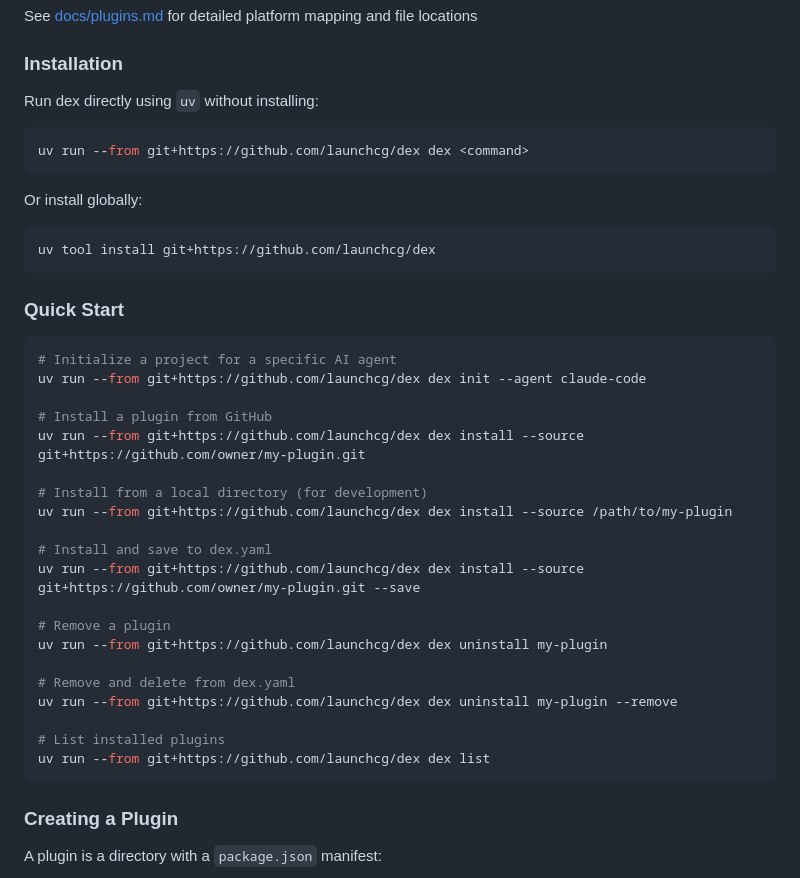
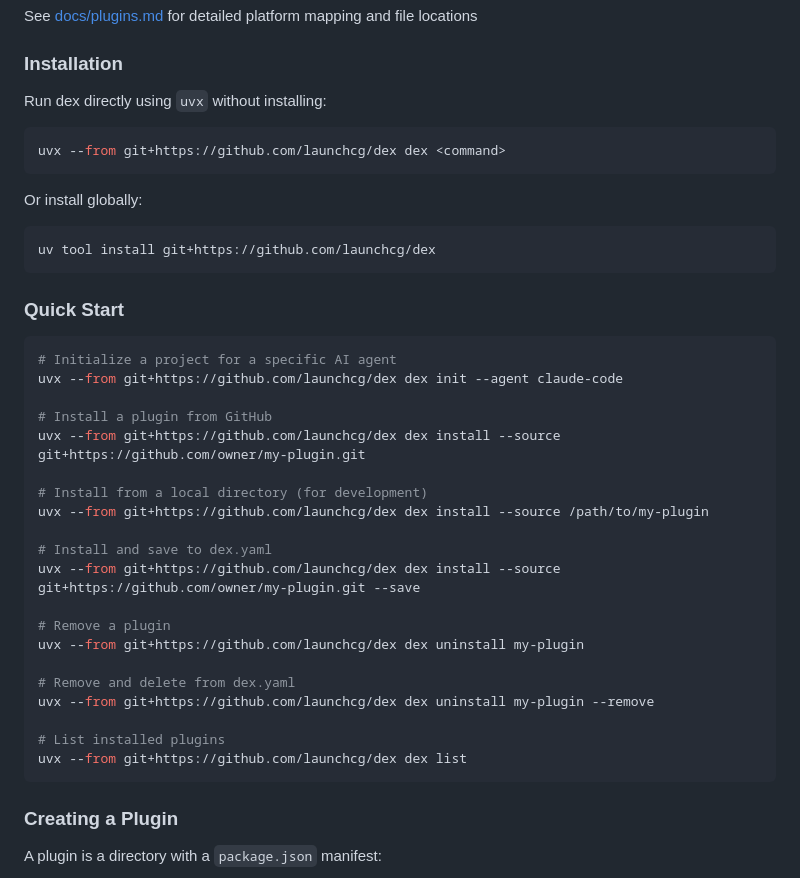
Before and after one commit to LaunchCG/dex, a Markdown page: README.md, the part around the change. Drawn GitHub-style.

Commit message:
Fix README instructions

````diff
--- a/README.md
+++ b/README.md
@@ -36,10 +36,10 @@ See [docs/plugins.md](docs/plugins.md) for detailed platform mapping and file lo
 
 ### Installation
 
-Run dex directly using `uv` without installing:
+Run dex directly using `uvx` without installing:
 
 ```bash
-uv run --from git+https://github.com/launchcg/dex dex <command>
+uvx --from git+https://github.com/launchcg/dex dex <command>
 ```
 
 Or install globally:
@@ -53,25 +53,25 @@ uv tool install git+https://github.com/launchcg/dex
 
 ```bash
 # Initialize a project for a specific AI agent
-uv run --from git+https://github.com/launchcg/dex dex init --agent claude-code
+uvx --from git+https://github.com/launchcg/dex dex init --agent claude-code
 
 # Install a plugin from GitHub
-uv run --from git+https://github.com/launchcg/dex dex install --source git+https://github.com/owner/my-plugin.git
+uvx --from git+https://github.com/launchcg/dex dex install --source git+https://github.com/owner/my-plugin.git
 
 # Install from a local directory (for development)
-uv run --from git+https://github.com/launchcg/dex dex install --source /path/to/my-plugin
+uvx --from git+https://github.com/launchcg/dex dex install --source /path/to/my-plugin
 
 # Install and save to dex.yaml
-uv run --from git+https://github.com/launchcg/dex dex install --source git+https://github.com/owner/my-plugin.git --save
+uvx --from git+https://github.com/launchcg/dex dex install --source git+https://github.com/owner/my-plugin.git --save
 
 # Remove a plugin
-uv run --from git+https://github.com/launchcg/dex dex uninstall my-plugin
+uvx --from git+https://github.com/launchcg/dex dex uninstall my-plugin
 
 # Remove and delete from dex.yaml
-uv run --from git+https://github.com/launchcg/dex dex uninstall my-plugin --remove
+uvx --from git+https://github.com/launchcg/dex dex uninstall my-plugin --remove
 
 # List installed plugins
-uv run --from git+https://github.com/launchcg/dex dex list
+uvx --from git+https://github.com/launchcg/dex dex list
 ```
 
 
````
